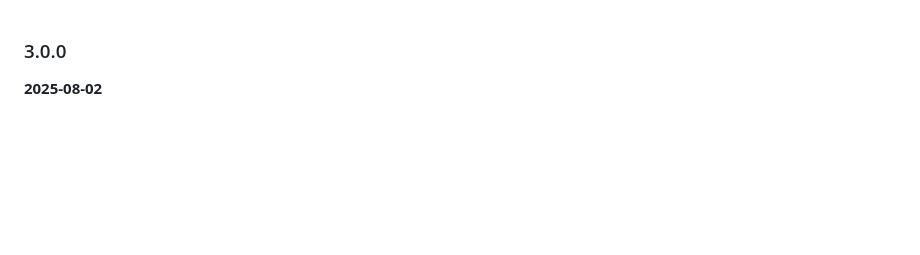
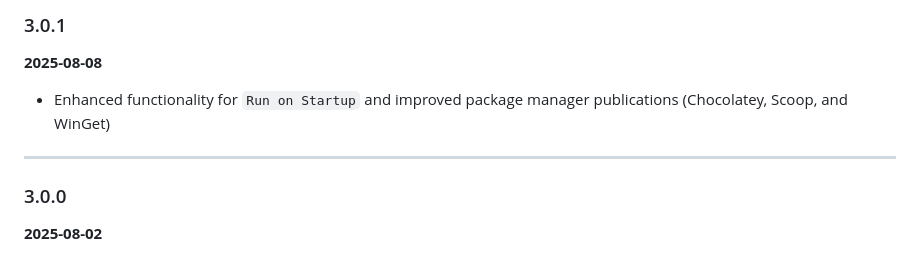
Before and after one commit to IgorMundstein/WinMemoryCleaner, a Markdown page: CHANGELOG.md, the part around the change. Drawn GitHub-style; blank space fills up the shorter version.

Commit message:
docs: update changelog from release notes

```diff
--- a/CHANGELOG.md
+++ b/CHANGELOG.md
@@ -1,3 +1,11 @@
+### 3.0.1
+
+**2025-08-08**
+
+- Enhanced functionality for `Run on Startup` and improved package manager publications (Chocolatey, Scoop, and WinGet)
+
+---
+
 ### 3.0.0
 
 **2025-08-02**
```
